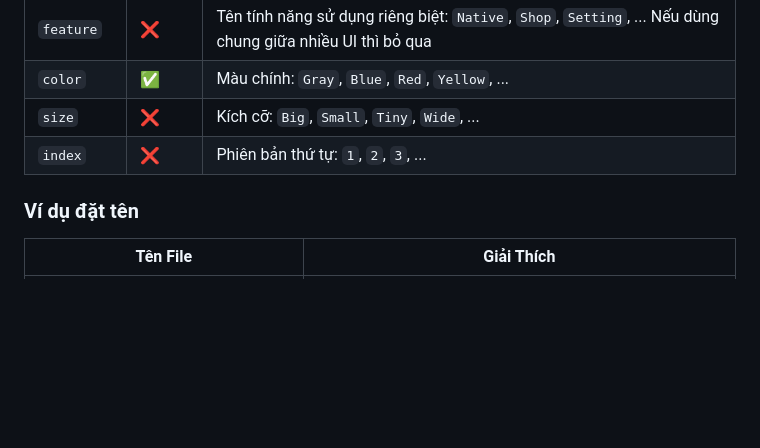
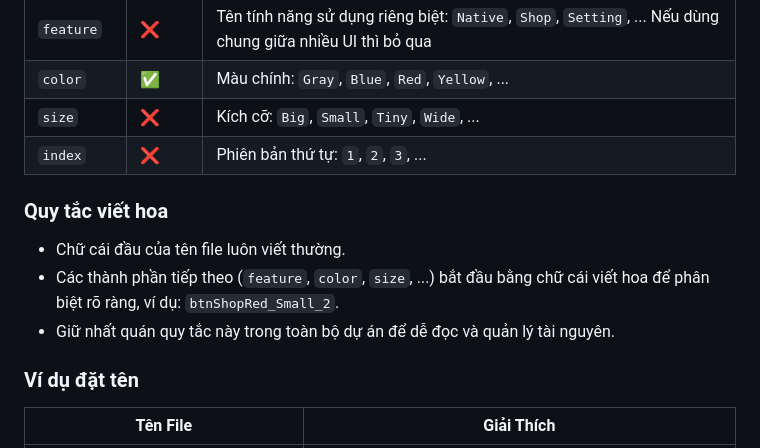
Before and after one commit to linhdev99/UINamingConvention, a Markdown page: README.md, the part around the change. Rendered like a GitHub page; blank space fills up the shorter version.

Commit message:
thêm vd

```diff
--- a/README.md
+++ b/README.md
@@ -16,6 +16,12 @@
 | `color`    | ✅       | Màu chính: `Gray`, `Blue`, `Red`, `Yellow`, ...                                                                                             |
 | `size`     | ❌       | Kích cỡ: `Big`, `Small`, `Tiny`, `Wide`, ...                                                                                                |
 | `index`    | ❌       | Phiên bản thứ tự: `1`, `2`, `3`, ...                                                                                                        |
+
+### Quy tắc viết hoa
+
+- Chữ cái đầu của tên file luôn viết thường.
+- Các thành phần tiếp theo (`feature`, `color`, `size`, ...) bắt đầu bằng chữ cái viết hoa để phân biệt rõ ràng, ví dụ: `btnShopRed_Small_2`.
+- Giữ nhất quán quy tắc này trong toàn bộ dự án để dễ đọc và quản lý tài nguyên.
 
 ### Ví dụ đặt tên
 
```
